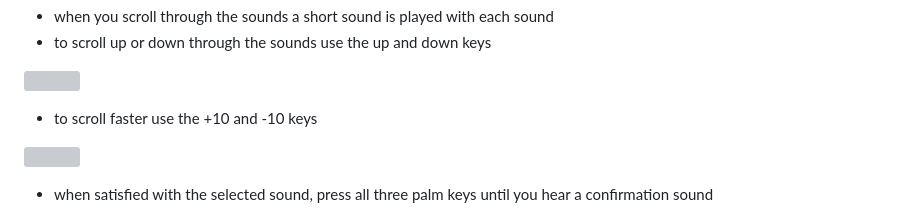
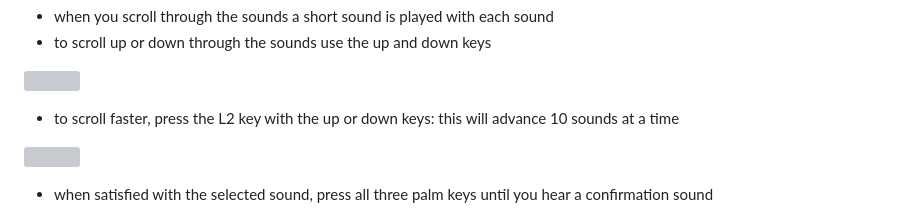
Before and after one commit to cardonabits/haxo-hw, a Markdown page: docs/manual/manual.md, the part around the change. GitHub-like rendering; grey boxes are pictures that could not be loaded.

Commit message:
Update docs/manual/manual.md
Co-authored-by: Javier Cardona <jcard0na@users.noreply.github.com>

```diff
--- a/docs/manual/manual.md
+++ b/docs/manual/manual.md
@@ -253,7 +253,7 @@ Here is how it works:
 
 ![](./images/command_mode_scroll_1,jpg)
 
-* to scroll faster use the +10 and -10 keys
+* to scroll faster, press the L2 key with the up or down keys:  this will advance 10 sounds at a time
 
 ![](./images/command_mode_scroll_10,jpg)
 
```
